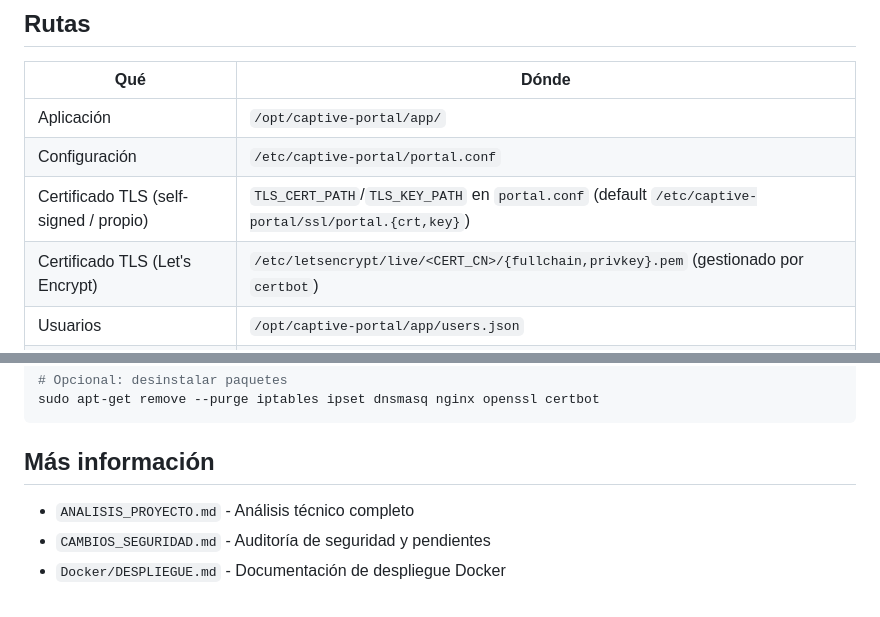
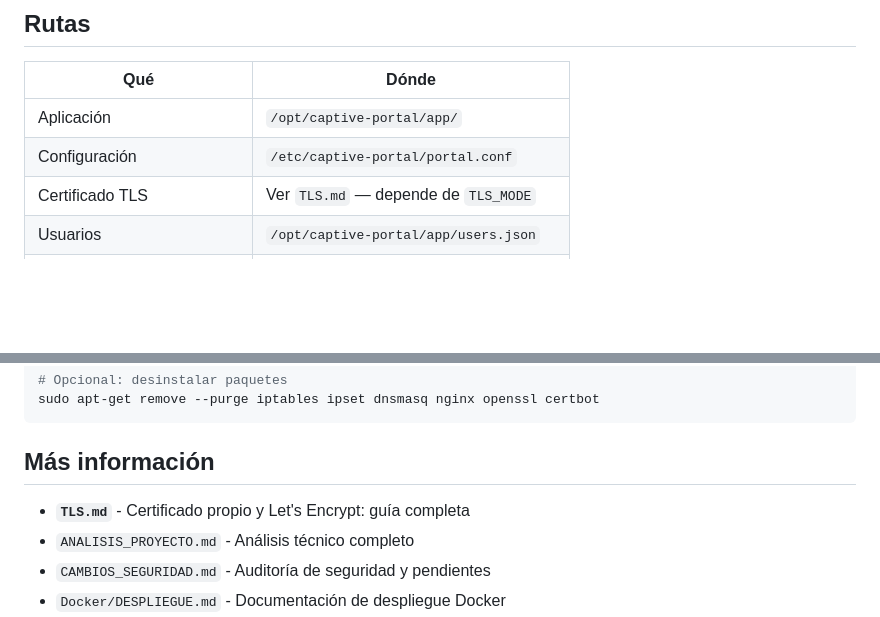
Before and after one commit to JuanCMath/Captive-Portal, a Markdown page: native/README.md, 2 parts joined by grey strips. GitHub-like rendering; blank space fills up the shorter version.

```diff
--- a/native/README.md
+++ b/native/README.md
@@ -46,8 +46,7 @@ sudo ./status-portal.sh
 |-----|-------|
 | Aplicación | `/opt/captive-portal/app/` |
 | Configuración | `/etc/captive-portal/portal.conf` |
-| Certificado TLS (self-signed / propio) | `TLS_CERT_PATH`/`TLS_KEY_PATH` en `portal.conf` (default `/etc/captive-portal/ssl/portal.{crt,key}`) |
-| Certificado TLS (Let's Encrypt) | `/etc/letsencrypt/live/<CERT_CN>/{fullchain,privkey}.pem` (gestionado por `certbot`) |
+| Certificado TLS | Ver `TLS.md` — depende de `TLS_MODE` |
 | Usuarios | `/opt/captive-portal/app/users.json` |
 | Logs del backend / auditoría | `/var/log/captive-portal/` |
 | Logs del backend (systemd) | `sudo journalctl -u captive-portal -f` |
@@ -233,6 +173,7 @@ sudo apt-get remove --purge iptables ipset dnsmasq nginx openssl certbot
 
 ## Más información
 
+- **`TLS.md`** - Certificado propio y Let's Encrypt: guía completa
 - `ANALISIS_PROYECTO.md` - Análisis técnico completo
 - `CAMBIOS_SEGURIDAD.md` - Auditoría de seguridad y pendientes
 - `Docker/DESPLIEGUE.md` - Documentación de despliegue Docker
```
Also changed, not shown: other parts of native/README.md (+4 -63 lines), README.md (+2 -0 lines), native/TLS.md (added, +144 -0 lines).
